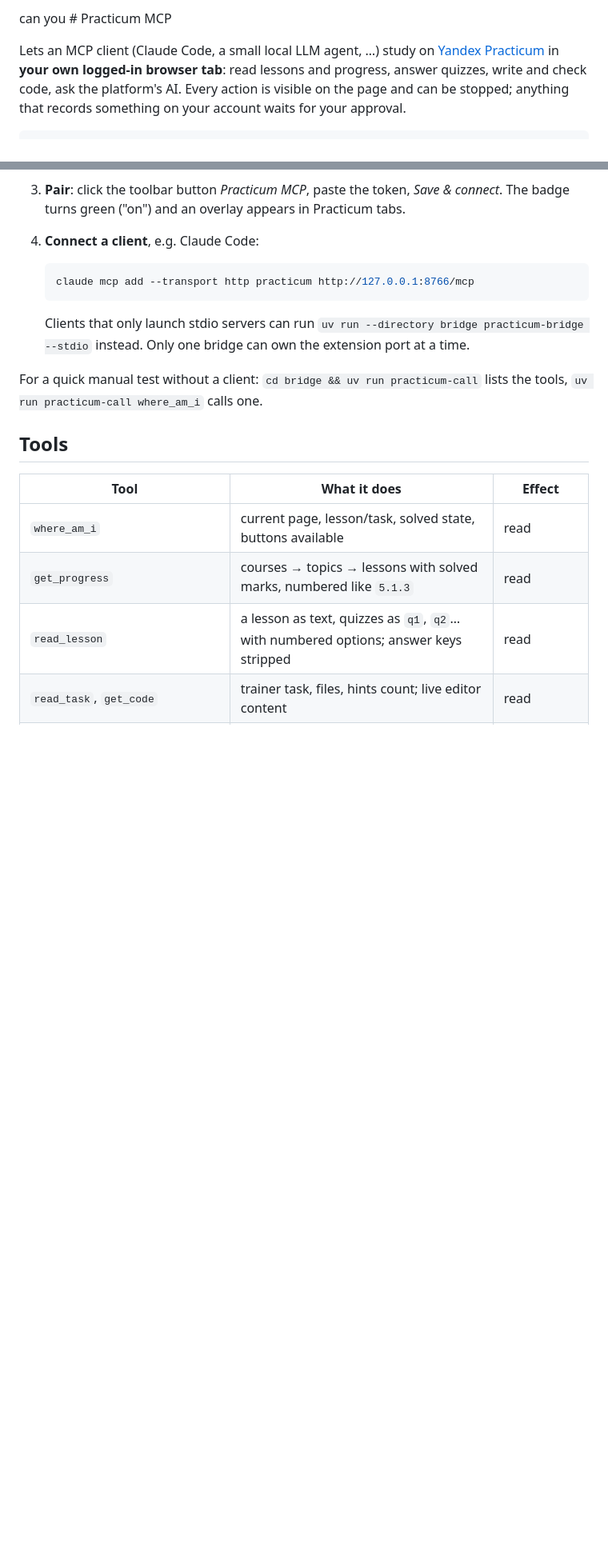
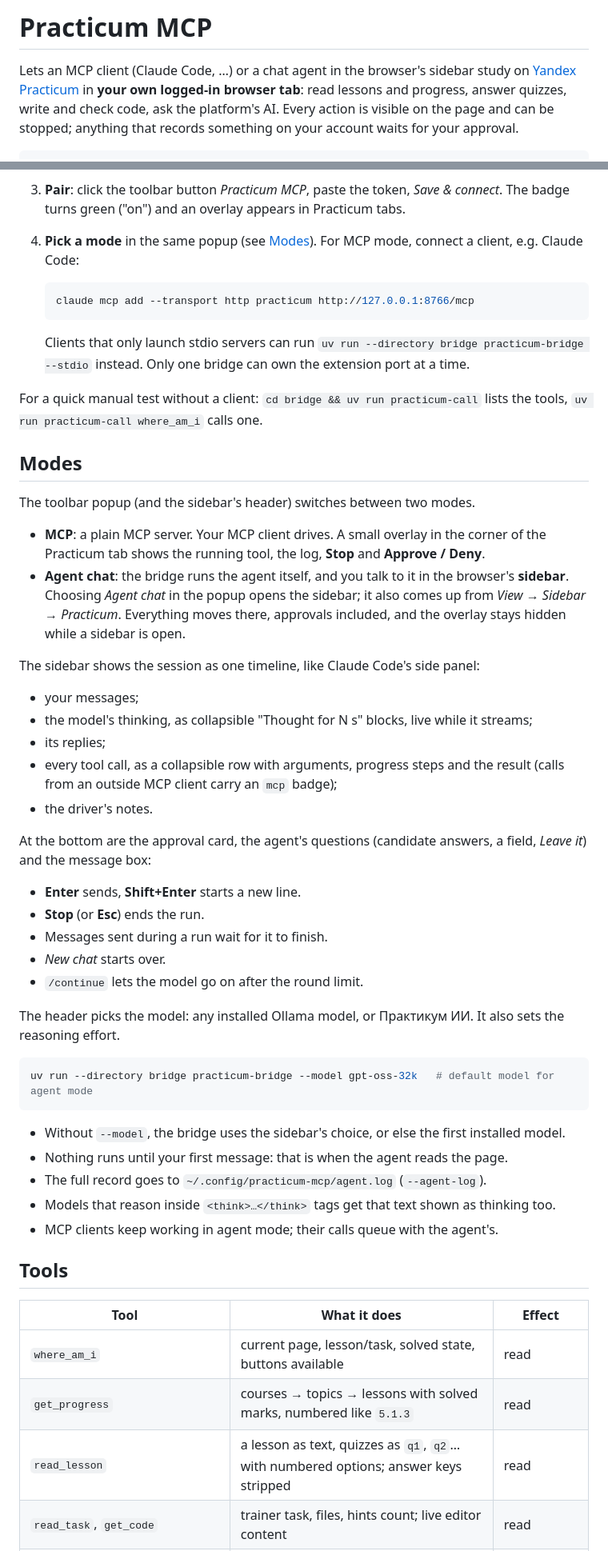
Before and after one commit to OkunElya/practicum-mcp, a Markdown page: README.md, 2 parts joined by grey strips. Shown at 80% size. GitHub-like rendering; blank space fills up the shorter version.

Commit message:
README: modes (MCP / agent chat in the sidebar)
Also drops a stray "can you " in front of the title.

Co-Authored-By: Claude Opus 5.5 <noreply@anthropic.com>

````diff
--- a/README.md
+++ b/README.md
@@ -1,6 +1,6 @@
-can you # Practicum MCP
+# Practicum MCP
 
-Lets an MCP client (Claude Code, a small local LLM agent, …) study on
+Lets an MCP client (Claude Code, …) or a chat agent in the browser's sidebar study on
 [Yandex Practicum](https://practicum.yandex.ru) in **your own logged-in browser tab**:
 read lessons and progress, answer quizzes, write and check code, ask the platform's
 AI. Every action is visible on the page and can be stopped; anything that records
@@ -40,7 +40,7 @@ Requirements: Firefox or Waterfox ≥ 128, Node.js, [uv](https://docs.astral.sh/
 3. **Pair**: click the toolbar button *Practicum MCP*, paste the token, *Save &
    connect*. The badge turns green ("on") and an overlay appears in Practicum tabs.
 
-4. **Connect a client**, e.g. Claude Code:
+4. **Pick a mode** in the same popup (see [Modes](#modes)). For MCP mode, connect a client, e.g. Claude Code:
    ```sh
    claude mcp add --transport http practicum http://127.0.0.1:8766/mcp
    ```
@@ -50,6 +50,46 @@ Requirements: Firefox or Waterfox ≥ 128, Node.js, [uv](https://docs.astral.sh/
 
 For a quick manual test without a client: `cd bridge && uv run practicum-call` lists
 the tools, `uv run practicum-call where_am_i` calls one.
+
+## Modes
+
+The toolbar popup (and the sidebar's header) switches between two modes.
+
+- **MCP**: a plain MCP server. Your MCP client drives. A small overlay in the corner of the
+  Practicum tab shows the running tool, the log, **Stop** and **Approve / Deny**.
+- **Agent chat**: the bridge runs the agent itself, and you talk to it in the browser's
+  **sidebar**. Choosing *Agent chat* in the popup opens the sidebar; it also comes up from
+  *View → Sidebar → Practicum*. Everything moves there, approvals included, and the overlay
+  stays hidden while a sidebar is open.
+
+The sidebar shows the session as one timeline, like Claude Code's side panel:
+- your messages;
+- the model's thinking, as collapsible "Thought for N s" blocks, live while it streams;
+- its replies;
+- every tool call, as a collapsible row with arguments, progress steps and the result
+  (calls from an outside MCP client carry an `mcp` badge);
+- the driver's notes.
+
+At the bottom are the approval card, the agent's questions (candidate answers, a field,
+*Leave it*) and the message box:
+- **Enter** sends, **Shift+Enter** starts a new line.
+- **Stop** (or **Esc**) ends the run.
+- Messages sent during a run wait for it to finish.
+- *New chat* starts over.
+- `/continue` lets the model go on after the round limit.
+
+The header picks the model: any installed Ollama model, or Практикум ИИ. It also sets the
+reasoning effort.
+
+```sh
+uv run --directory bridge practicum-bridge --model gpt-oss-32k   # default model for agent mode
+```
+
+- Without `--model`, the bridge uses the sidebar's choice, or else the first installed model.
+- Nothing runs until your first message: that is when the agent reads the page.
+- The full record goes to `~/.config/practicum-mcp/agent.log` (`--agent-log`).
+- Models that reason inside `<think>…</think>` tags get that text shown as thinking too.
+- MCP clients keep working in agent mode; their calls queue with the agent's.
 
 ## Tools
 
````
Also changed, not shown: other parts of README.md (+11 -7 lines).
